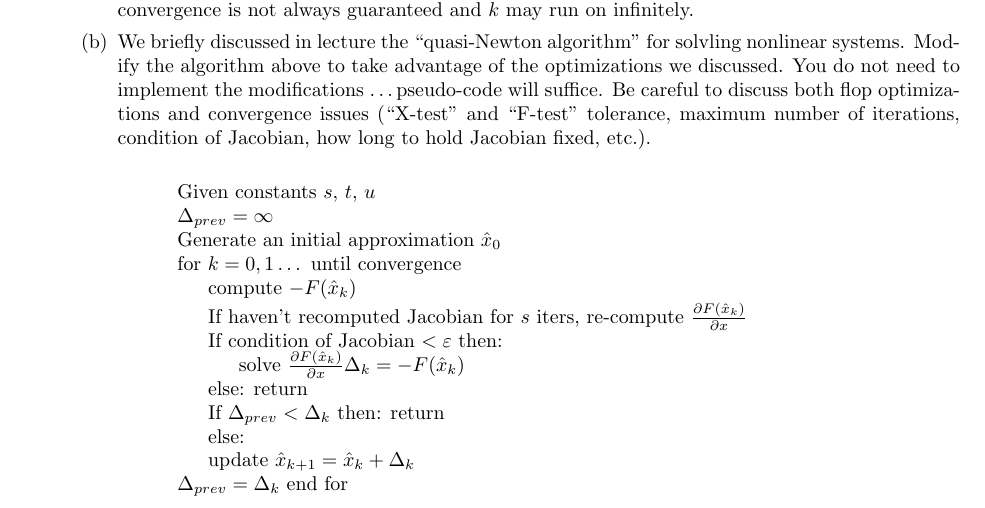
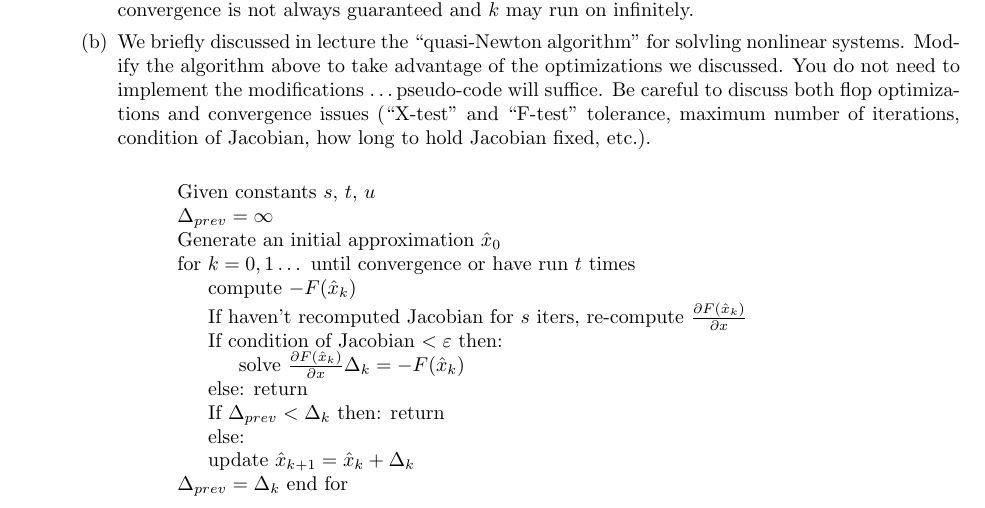
Before and after one commit to poonkeegan/school, a LaTeX document (cscd37/assgn2.tex): part of page 1 of 10, cut so that both start at the same text. Compiled offline with pdfLaTeX.

Commit message:
Mon Mar 12 17:50:25 EDT 2018

```diff
--- a/cscd37/assgn2.tex
+++ b/cscd37/assgn2.tex
@@ -60,7 +60,7 @@ poonkeeg\\
                 Given constants $s,\, t,\, u$ \\
                 $\Delta_{prev} = \infty$ \\
                 Generate an initial approximation $\hat x_0$ \;
-                for $k = 0,1\dots$ until convergence\;
+                for $k = 0,1\dots$ until convergence or have run $t$ times\;
                 \Indp compute $-F(\hat x_k)$ \;
                     If haven't recomputed Jacobian for $s$ iters, re-compute $\frac{\partial F(\hat x_k)}{\partial x}$ \;
                     If condition of Jacobian $< \varepsilon$ then:  \\
```
Also changed, not shown: cscd37/assgn2.pdf.
